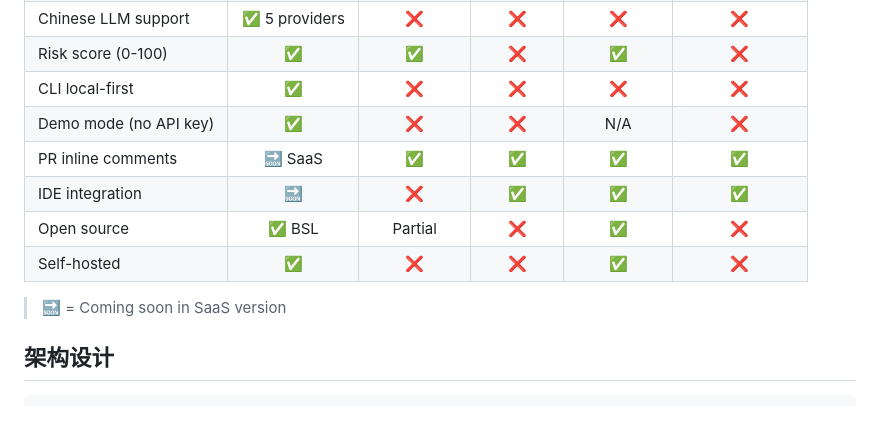
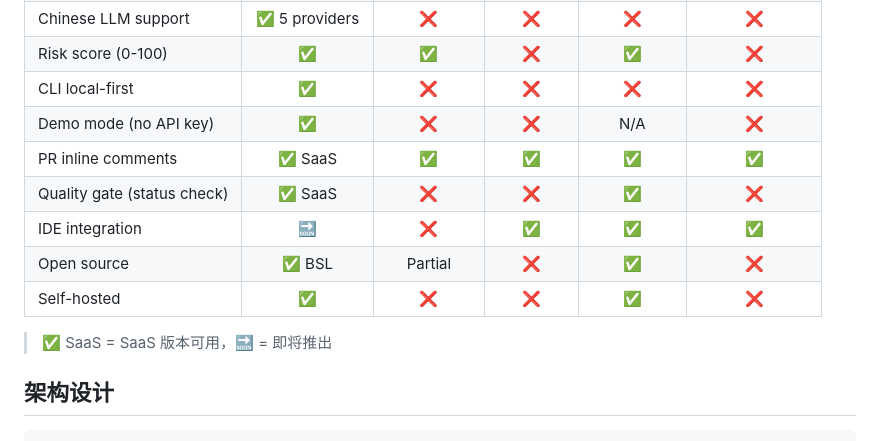
Before and after one commit to jovian-zhibai/RevHive, a Markdown page: README_zh.md, the part around the change. Rendered like a GitHub page.

```diff
--- a/README_zh.md
+++ b/README_zh.md
@@ -53,12 +53,13 @@ CodeGuardian 部署 10 个专业 AI Agent — 9 个并行审查，1 个综合汇
 | Risk score (0-100) | ✅ | ✅ | ❌ | ✅ | ❌ |
 | CLI local-first | ✅ | ❌ | ❌ | ❌ | ❌ |
 | Demo mode (no API key) | ✅ | ❌ | ❌ | N/A | ❌ |
-| PR inline comments | 🔜 SaaS | ✅ | ✅ | ✅ | ✅ |
+| PR inline comments | ✅ SaaS | ✅ | ✅ | ✅ | ✅ |
+| Quality gate (status check) | ✅ SaaS | ❌ | ❌ | ✅ | ❌ |
 | IDE integration | 🔜 | ❌ | ✅ | ✅ | ✅ |
 | Open source | ✅ BSL | Partial | ❌ | ✅ | ❌ |
 | Self-hosted | ✅ | ❌ | ❌ | ✅ | ❌ |
 
-> 🔜 = Coming soon in SaaS version
+> ✅ SaaS = SaaS 版本可用，🔜 = 即将推出
 
 ## 架构设计
 
```
Also changed, not shown: README.md (+3 -2 lines).
